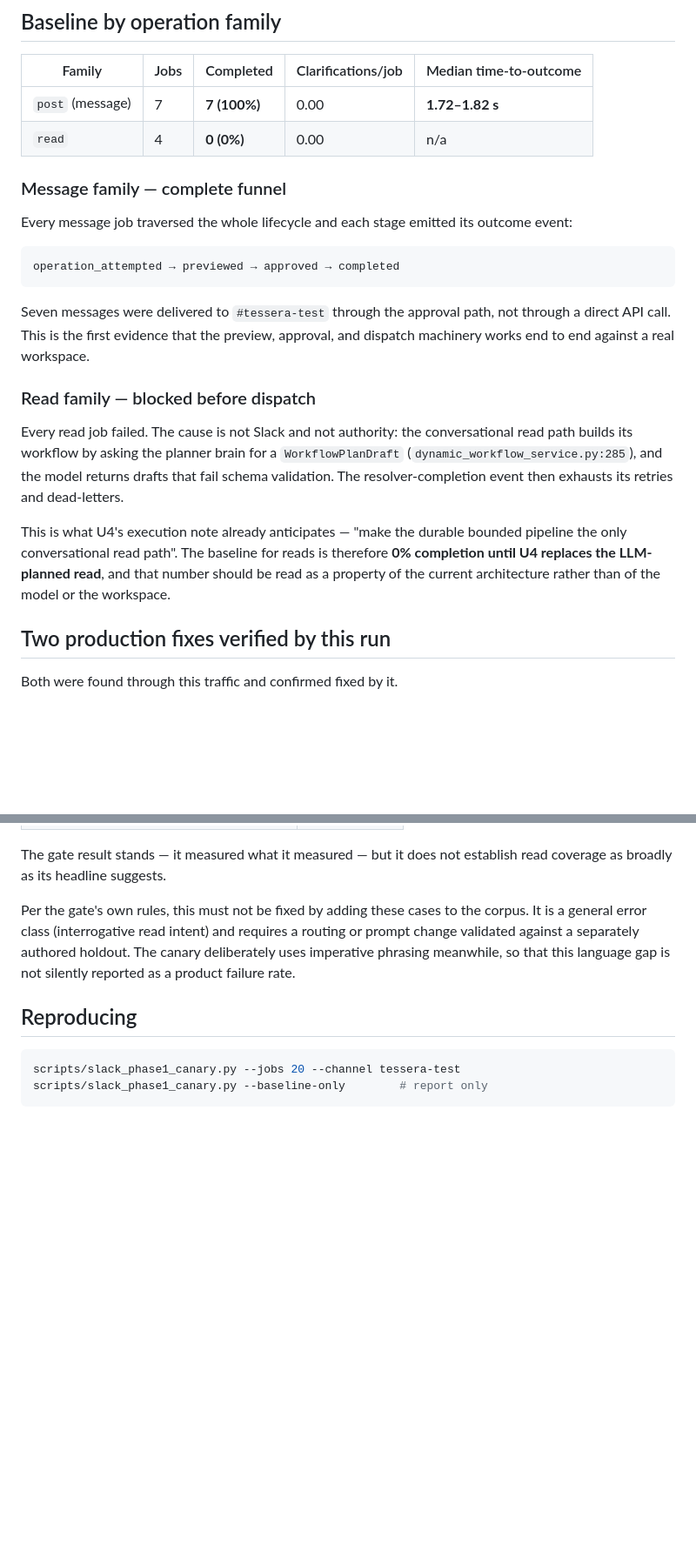
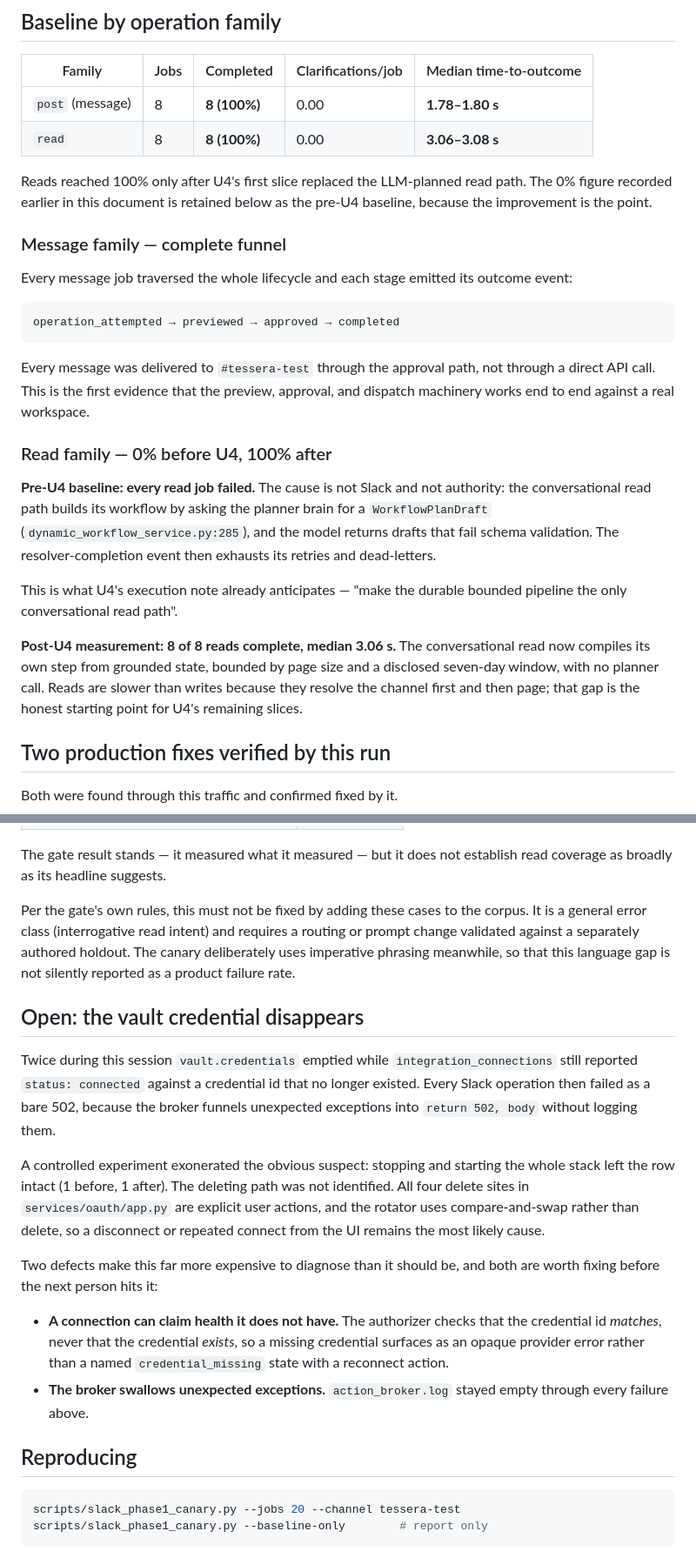
Before and after one commit to reymanuel010899/ACP-TASK, a Markdown page: docs/operations/slack-phase1-baseline.md, 2 parts joined by grey strips. Shown at 87% size. GitHub-like rendering; blank space fills up the shorter version.

Commit message:
docs(slack): record reads reaching 100% after U4's first slice
Verified against the live workspace: the read family went from 0/4 to
8/8 complete at a 3.06s median once the conversational read compiled its
own step instead of asking the planner brain for a graph. Writes held at
8/8 and 1.79s.

Also records the session's open defect. The vault credential emptied
twice while the connection still reported itself connected, turning a
configuration fault into a bare 502. A controlled restart exonerated the
obvious suspect and the deleting path was not found, so it is written
down as open rather than explained away — along with the two defects
that made it expensive to diagnose.

Co-Authored-By: Claude Opus 5 (1M context) <noreply@anthropic.com>

````diff
--- a/docs/operations/slack-phase1-baseline.md
+++ b/docs/operations/slack-phase1-baseline.md
@@ -17,8 +17,12 @@ Slack flags enabled.
 
 | Family | Jobs | Completed | Clarifications/job | Median time-to-outcome |
 |---|---|---|---|---|
-| `post` (message) | 7 | **7 (100%)** | 0.00 | **1.72–1.82 s** |
-| `read` | 4 | **0 (0%)** | 0.00 | n/a |
+| `post` (message) | 8 | **8 (100%)** | 0.00 | **1.78–1.80 s** |
+| `read` | 8 | **8 (100%)** | 0.00 | **3.06–3.08 s** |
+
+Reads reached 100% only after U4's first slice replaced the LLM-planned read
+path. The 0% figure recorded earlier in this document is retained below as the
+pre-U4 baseline, because the improvement is the point.
 
 ### Message family — complete funnel
 
@@ -29,23 +33,26 @@ outcome event:
 operation_attempted → previewed → approved → completed
 ```
 
-Seven messages were delivered to `#tessera-test` through the approval path,
+Every message was delivered to `#tessera-test` through the approval path,
 not through a direct API call. This is the first evidence that the preview,
 approval, and dispatch machinery works end to end against a real workspace.
 
-### Read family — blocked before dispatch
+### Read family — 0% before U4, 100% after
 
-Every read job failed. The cause is not Slack and not authority: the
+**Pre-U4 baseline: every read job failed.** The cause is not Slack and not authority: the
 conversational read path builds its workflow by asking the planner brain for a
 `WorkflowPlanDraft` (`dynamic_workflow_service.py:285`), and the model returns
 drafts that fail schema validation. The resolver-completion event then
 exhausts its retries and dead-letters.
 
 This is what U4's execution note already anticipates — "make the durable
-bounded pipeline the only conversational read path". The baseline for reads is
-therefore **0% completion until U4 replaces the LLM-planned read**, and that
-number should be read as a property of the current architecture rather than of
-the model or the workspace.
+bounded pipeline the only conversational read path".
+
+**Post-U4 measurement: 8 of 8 reads complete, median 3.06 s.** The conversational
+read now compiles its own step from grounded state, bounded by page size and a
+disclosed seven-day window, with no planner call. Reads are slower than writes
+because they resolve the channel first and then page; that gap is the honest
+starting point for U4's remaining slices.
 
 ## Two production fixes verified by this run
 
@@ -91,6 +98,30 @@ routing or prompt change validated against a separately authored holdout. The
 canary deliberately uses imperative phrasing meanwhile, so that this language
 gap is not silently reported as a product failure rate.
 
+## Open: the vault credential disappears
+
+Twice during this session `vault.credentials` emptied while
+`integration_connections` still reported `status: connected` against a
+credential id that no longer existed. Every Slack operation then failed as a
+bare 502, because the broker funnels unexpected exceptions into
+`return 502, body` without logging them.
+
+A controlled experiment exonerated the obvious suspect: stopping and starting
+the whole stack left the row intact (1 before, 1 after). The deleting path was
+not identified. All four delete sites in `services/oauth/app.py` are explicit
+user actions, and the rotator uses compare-and-swap rather than delete, so a
+disconnect or repeated connect from the UI remains the most likely cause.
+
+Two defects make this far more expensive to diagnose than it should be, and
+both are worth fixing before the next person hits it:
+
+- **A connection can claim health it does not have.** The authorizer checks
+  that the credential id *matches*, never that the credential *exists*, so a
+  missing credential surfaces as an opaque provider error rather than a named
+  `credential_missing` state with a reconnect action.
+- **The broker swallows unexpected exceptions.** `action_broker.log` stayed
+  empty through every failure above.
+
 ## Reproducing
 
 ```bash
````
